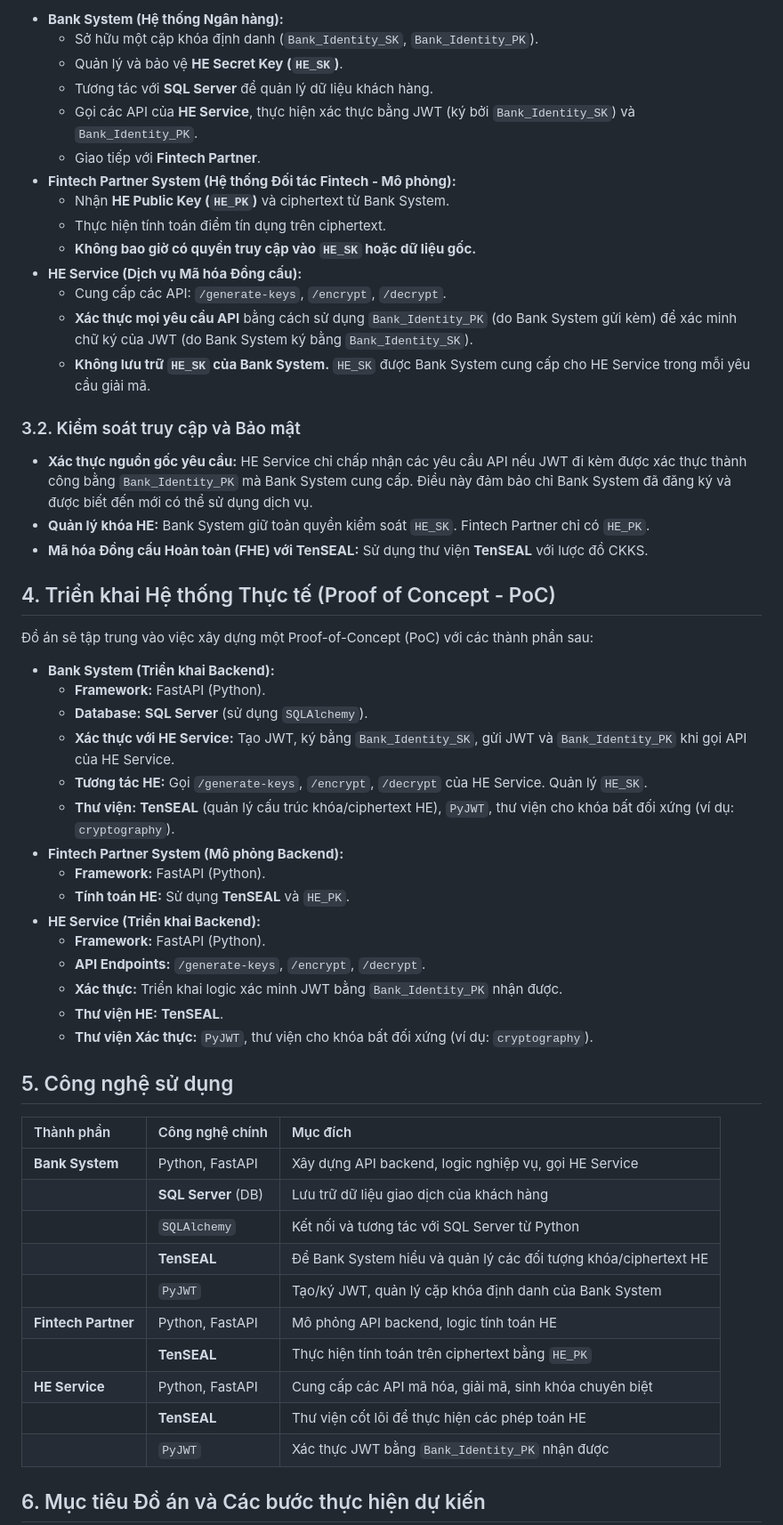
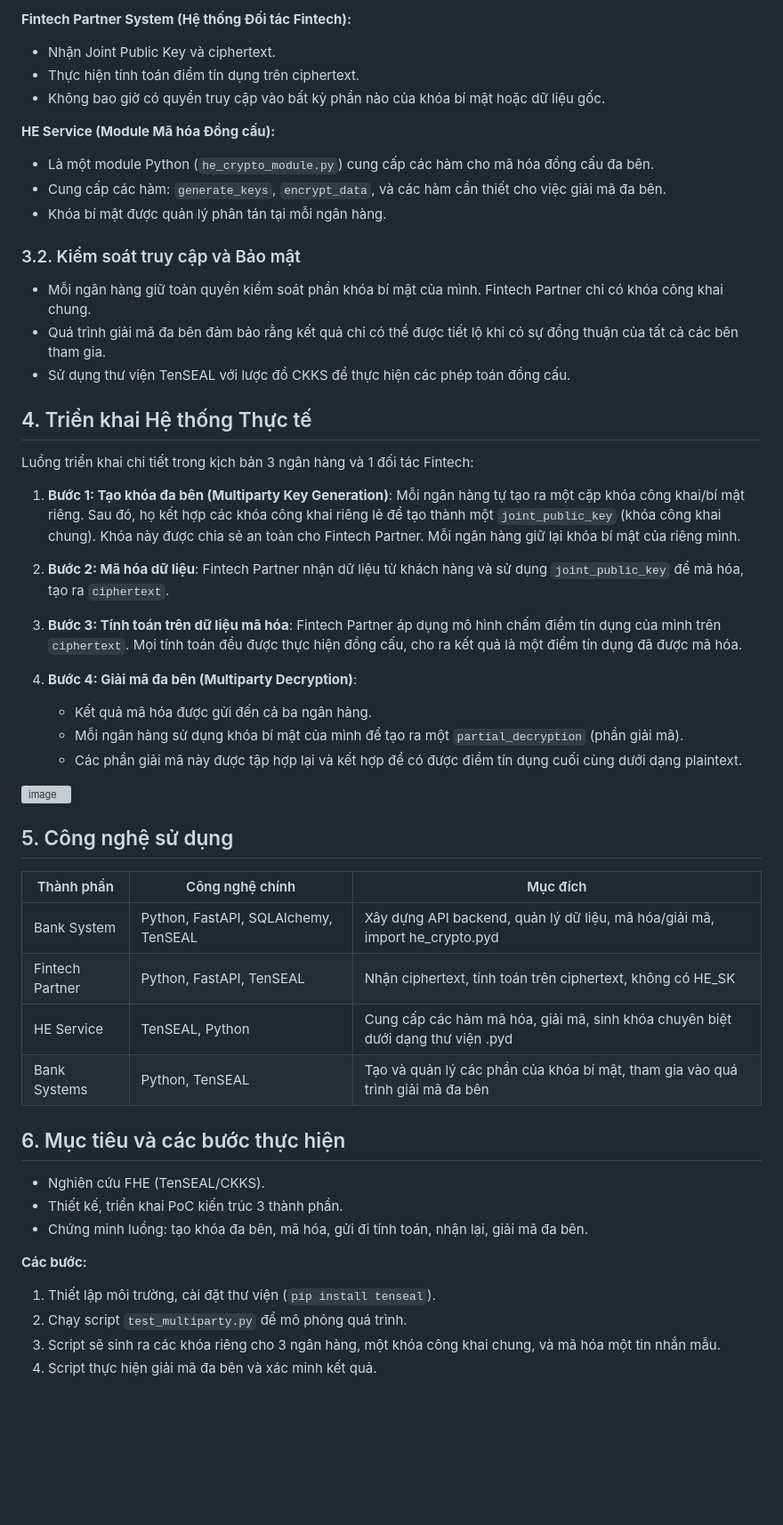
Before and after one commit to Duck8605/NT219-Cryptography, a Markdown page: README.md, the part around the change printed below. Shown: that part at 89% size. GitHub-like rendering; blank space fills up the shorter version; grey boxes are pictures that could not be loaded.

```diff
--- a/README.md
+++ b/README.md
@@ -57,59 +25,51 @@ Hệ thống được thiết kế với ba thành phần chính:
 
-*   **Bank System (Hệ thống Ngân hàng):**
-    *   Sở hữu một cặp khóa định danh (`Bank_Identity_SK`, `Bank_Identity_PK`).
-    *   Quản lý và bảo vệ **HE Secret Key (`HE_SK`)**.
-    *   Tương tác với **SQL Server** để quản lý dữ liệu khách hàng.
-    *   Gọi các API của **HE Service**, thực hiện xác thực bằng JWT (ký bởi `Bank_Identity_SK`) và `Bank_Identity_PK`.
-    *   Giao tiếp với **Fintech Partner**.
-*   **Fintech Partner System (Hệ thống Đối tác Fintech - Mô phỏng):**
-    *   Nhận **HE Public Key (`HE_PK`)** và ciphertext từ Bank System.
-    *   Thực hiện tính toán điểm tín dụng trên ciphertext.
-    *   **Không bao giờ có quyền truy cập vào `HE_SK` hoặc dữ liệu gốc.**
-*   **HE Service (Dịch vụ Mã hóa Đồng cấu):**
-    *   Cung cấp các API: `/generate-keys`, `/encrypt`, `/decrypt`.
-    *   **Xác thực mọi yêu cầu API** bằng cách sử dụng `Bank_Identity_PK` (do Bank System gửi kèm) để xác minh chữ ký của JWT (do Bank System ký bằng `Bank_Identity_SK`).
-    *   **Không lưu trữ `HE_SK` của Bank System.** `HE_SK` được Bank System cung cấp cho HE Service trong mỗi yêu cầu giải mã.
+**Fintech Partner System (Hệ thống Đối tác Fintech):**
+-   Nhận Joint Public Key và ciphertext.
+-   Thực hiện tính toán điểm tín dụng trên ciphertext.
+-   Không bao giờ có quyền truy cập vào bất kỳ phần nào của khóa bí mật hoặc dữ liệu gốc.
+
+**HE Service (Module Mã hóa Đồng cấu):**
+-   Là một module Python (`he_crypto_module.py`) cung cấp các hàm cho mã hóa đồng cấu đa bên.
+-   Cung cấp các hàm: `generate_keys`, `encrypt_data`, và các hàm cần thiết cho việc giải mã đa bên.
+-   Khóa bí mật được quản lý phân tán tại mỗi ngân hàng.
 
 ### 3.2. Kiểm soát truy cập và Bảo mật
+-   Mỗi ngân hàng giữ toàn quyền kiểm soát phần khóa bí mật của mình. Fintech Partner chỉ có khóa công khai chung.
+-   Quá trình giải mã đa bên đảm bảo rằng kết quả chỉ có thể được tiết lộ khi có sự đồng thuận của tất cả các bên tham gia.
+-   Sử dụng thư viện TenSEAL với lược đồ CKKS để thực hiện các phép toán đồng cấu.
 
-*   **Xác thực nguồn gốc yêu cầu:** HE Service chỉ chấp nhận các yêu cầu API nếu JWT đi kèm được xác thực thành công bằng `Bank_Identity_PK` mà Bank System cung cấp. Điều này đảm bảo chỉ Bank System đã đăng ký và được biết đến mới có thể sử dụng dịch vụ.
-*   **Quản lý khóa HE:** Bank System giữ toàn quyền kiểm soát `HE_SK`. Fintech Partner chỉ có `HE_PK`.
-*   **Mã hóa Đồng cấu Hoàn toàn (FHE) với TenSEAL:** Sử dụng thư viện **TenSEAL** với lược đồ CKKS.
+## 4. Triển khai Hệ thống Thực tế
+Luồng triển khai chi tiết trong kịch bản 3 ngân hàng và 1 đối tác Fintech:
 
-## 4. Triển khai Hệ thống Thực tế (Proof of Concept - PoC)
+1.  **Bước 1: Tạo khóa đa bên (Multiparty Key Generation)**: Mỗi ngân hàng tự tạo ra một cặp khóa công khai/bí mật riêng. Sau đó, họ kết hợp các khóa công khai riêng lẻ để tạo thành một `joint_public_key` (khóa công khai chung). Khóa này được chia sẻ an toàn cho Fintech Partner. Mỗi ngân hàng giữ lại khóa bí mật của riêng mình.
 
-Đồ án sẽ tập trung vào việc xây dựng một Proof-of-Concept (PoC) với các thành phần sau:
+2.  **Bước 2: Mã hóa dữ liệu**: Fintech Partner nhận dữ liệu từ khách hàng và sử dụng `joint_public_key` để mã hóa, tạo ra `ciphertext`.
 
-*   **Bank System (Triển khai Backend):**
-    *   **Framework:** FastAPI (Python).
-    *   **Database:** **SQL Server** (sử dụng `SQLAlchemy`).
-    *   **Xác thực với HE Service:** Tạo JWT, ký bằng `Bank_Identity_SK`, gửi JWT và `Bank_Identity_PK` khi gọi API của HE Service.
-    *   **Tương tác HE:** Gọi `/generate-keys`, `/encrypt`, `/decrypt` của HE Service. Quản lý `HE_SK`.
-    *   **Thư viện:** **TenSEAL** (quản lý cấu trúc khóa/ciphertext HE), `PyJWT`, thư viện cho khóa bất đối xứng (ví dụ: `cryptography`).
-*   **Fintech Partner System (Mô phỏng Backend):**
-    *   **Framework:** FastAPI (Python).
-    *   **Tính toán HE:** Sử dụng **TenSEAL** và `HE_PK`.
-*   **HE Service (Triển khai Backend):**
-    *   **Framework:** FastAPI (Python).
-    *   **API Endpoints:** `/generate-keys`, `/encrypt`, `/decrypt`.
-    *   **Xác thực:** Triển khai logic xác minh JWT bằng `Bank_Identity_PK` nhận được.
-    *   **Thư viện HE:** **TenSEAL**.
-    *   **Thư viện Xác thực:** `PyJWT`, thư viện cho khóa bất đối xứng (ví dụ: `cryptography`).
+3.  **Bước 3: Tính toán trên dữ liệu mã hóa**: Fintech Partner áp dụng mô hình chấm điểm tín dụng của mình trên `ciphertext`. Mọi tính toán đều được thực hiện đồng cấu, cho ra kết quả là một điểm tín dụng đã được mã hóa.
+
+4.  **Bước 4: Giải mã đa bên (Multiparty Decryption)**:
+    -   Kết quả mã hóa được gửi đến cả ba ngân hàng.
+    -   Mỗi ngân hàng sử dụng khóa bí mật của mình để tạo ra một `partial_decryption` (phần giải mã).
+    -   Các phần giải mã này được tập hợp lại và kết hợp để có được điểm tín dụng cuối cùng dưới dạng plaintext.
+
+![image](https://github.com/user-attachments/assets/95434080-d0e9-4b10-a0dd-1d998a354edc)
 
 ## 5. Công nghệ sử dụng
+| Thành phần      | Công nghệ chính                      | Mục đích                                                                        |
+| --------------- | ------------------------------------ | ------------------------------------------------------------------------------- |
+| Bank System     | Python, FastAPI, SQLAlchemy, TenSEAL | Xây dựng API backend, quản lý dữ liệu, mã hóa/giải mã, import he_crypto.pyd     |
+| Fintech Partner | Python, FastAPI, TenSEAL             | Nhận ciphertext, tính toán trên ciphertext, không có HE_SK                      |
+| HE Service      | TenSEAL, Python                      | Cung cấp các hàm mã hóa, giải mã, sinh khóa chuyên biệt dưới dạng thư viện .pyd |
+| Bank Systems    | Python, TenSEAL                      | Tạo và quản lý các phần của khóa bí mật, tham gia vào quá trình giải mã đa bên |
 
-| Thành phần          | Công nghệ chính     | Mục đích                                                        |
-| :------------------ | :------------------ | :-------------------------------------------------------------- |
-| **Bank System**     | Python, FastAPI     | Xây dựng API backend, logic nghiệp vụ, gọi HE Service           |
-|                     | **SQL Server** (DB) | Lưu trữ dữ liệu giao dịch của khách hàng                        |
-|                     | `SQLAlchemy`        | Kết nối và tương tác với SQL Server từ Python                   |
-|                     | **TenSEAL**         | Để Bank System hiểu và quản lý các đối tượng khóa/ciphertext HE |
-|                     | `PyJWT`             | Tạo/ký JWT, quản lý cặp khóa định danh của Bank System          |
-| **Fintech Partner** | Python, FastAPI     | Mô phỏng API backend, logic tính toán HE                        |
-|                     | **TenSEAL**         | Thực hiện tính toán trên ciphertext bằng `HE_PK`                |
-| **HE Service**      | Python, FastAPI     | Cung cấp các API mã hóa, giải mã, sinh khóa chuyên biệt         |
-|                     | **TenSEAL**         | Thư viện cốt lõi để thực hiện các phép toán HE                  |
-|                     | `PyJWT`             | Xác thực JWT bằng `Bank_Identity_PK` nhận được                  |
+## 6. Mục tiêu và các bước thực hiện
+- Nghiên cứu FHE (TenSEAL/CKKS).
+- Thiết kế, triển khai PoC kiến trúc 3 thành phần.
+- Chứng minh luồng: tạo khóa đa bên, mã hóa, gửi đi tính toán, nhận lại, giải mã đa bên.
 
-## 6. Mục tiêu Đồ án và Các bước thực hiện dự kiến
+**Các bước:**
+1.  Thiết lập môi trường, cài đặt thư viện (`pip install tenseal`).
+2.  Chạy script `test_multiparty.py` để mô phỏng quá trình.
+3.  Script sẽ sinh ra các khóa riêng cho 3 ngân hàng, một khóa công khai chung, và mã hóa một tin nhắn mẫu.
+4.  Script thực hiện giải mã đa bên và xác minh kết quả.
 
```
Also changed, not shown: other parts of README.md (+34 -77 lines).
